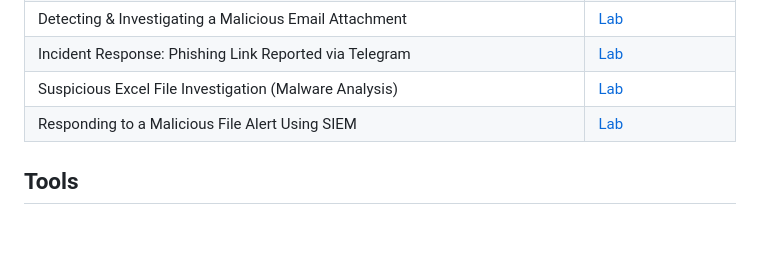
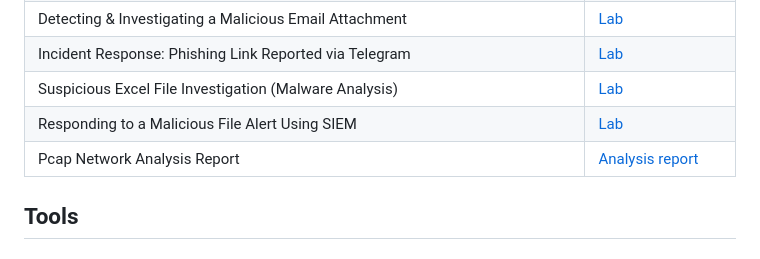
Before and after one commit to mubarak165/MUBBYSPARK, a Markdown page: README.md, the part around the change. Drawn GitHub-style.

```diff
--- a/README.md
+++ b/README.md
@@ -27,6 +27,7 @@ To build a successful career in cybersecurity by applying my foundation in Infor
 | Incident Response: Phishing Link Reported via Telegram  | <a href="https://medium.com/@mubarakabdulganiy3/soc-incident-report-suspected-phishing-url-via-telegram-685eb824d9a7?source=user_profile_page---------1-------------c895b8e38bc6----------------------">Lab</a>|
 |Suspicious Excel File Investigation (Malware Analysis)   |  <a href="https://medium.com/@mubarakabdulganiy3/lets-defend-soc-137-lab-responding-to-a-malicious-file-alert-with-siem-f7a68fef024f?source=user_profile_page---------3-------------c895b8e38bc6----------------------"> Lab</a>|
 | Responding to a Malicious File Alert Using SIEM     |  <a href="https://medium.com/@mubarakabdulganiy3/lets-defend-soc-137-lab-responding-to-a-malicious-file-alert-with-siem-f7a68fef024f?source=user_profile_page---------3-------------c895b8e38bc6----------------------">Lab</a>|
+| Pcap Network Analysis Report | <a href="https://github.com/mubarak165/PCAP-Network-Traffic-Analysis-Report"> Analysis report</a>
 
 ## Tools
 
```
